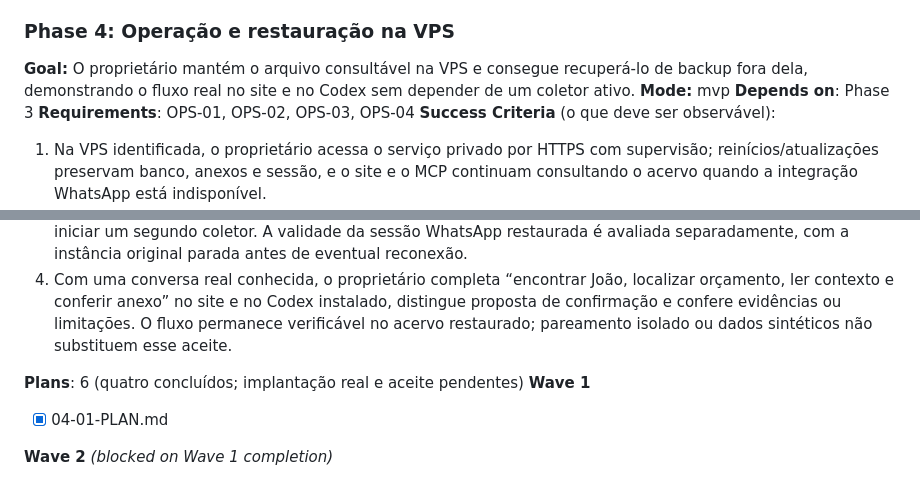
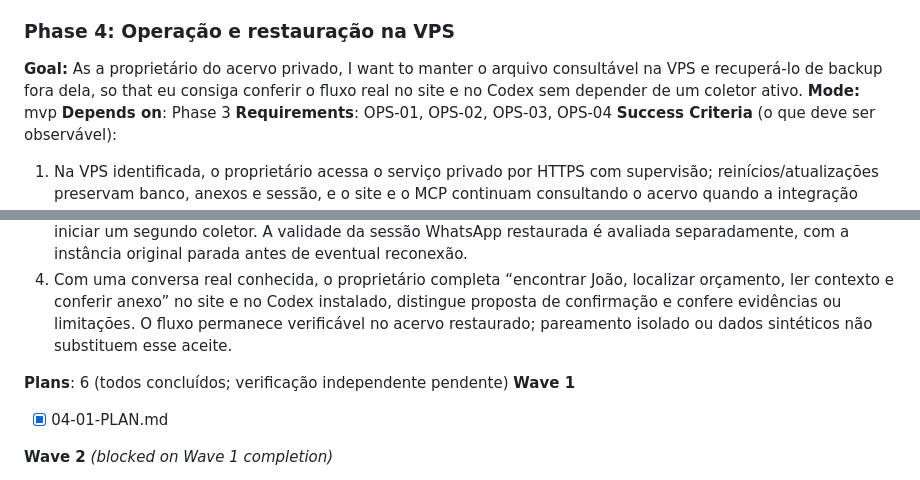
Before and after one commit to dlr-1337/zap-mcp, a Markdown page: .planning/ROADMAP.md, 2 parts joined by grey strips. Drawn GitHub-style.

Commit message:
docs(04): restore canonical MVP goal format

```diff
--- a/.planning/ROADMAP.md
+++ b/.planning/ROADMAP.md
@@ -90,7 +90,7 @@ O v1 entrega um arquivo privado de uma conta pessoal de WhatsApp, consultável p
 
 ### Phase 4: Operação e restauração na VPS
 
-**Goal:** O proprietário mantém o arquivo consultável na VPS e consegue recuperá-lo de backup fora dela, demonstrando o fluxo real no site e no Codex sem depender de um coletor ativo.
+**Goal:** As a proprietário do acervo privado, I want to manter o arquivo consultável na VPS e recuperá-lo de backup fora dela, so that eu consiga conferir o fluxo real no site e no Codex sem depender de um coletor ativo.
 **Mode:** mvp
 **Depends on**: Phase 3
 **Requirements**: OPS-01, OPS-02, OPS-03, OPS-04
@@ -101,7 +101,7 @@ O v1 entrega um arquivo privado de uma conta pessoal de WhatsApp, consultável p
 3. A restauração em diretório limpo recupera mensagens, índice de busca e binários com contagens/integridade/hash conferíveis e permite consultar/exportar o acervo offline pelo site e MCP sem iniciar um segundo coletor. A validade da sessão WhatsApp restaurada é avaliada separadamente, com a instância original parada antes de eventual reconexão.
 4. Com uma conversa real conhecida, o proprietário completa “encontrar João, localizar orçamento, ler contexto e conferir anexo” no site e no Codex instalado, distingue proposta de confirmação e confere evidências ou limitações. O fluxo permanece verificável no acervo restaurado; pareamento isolado ou dados sintéticos não substituem esse aceite.
 
-**Plans**: 6 (quatro concluídos; implantação real e aceite pendentes)
+**Plans**: 6 (todos concluídos; verificação independente pendente)
 **Wave 1**
 - [x] 04-01-PLAN.md
 
```
